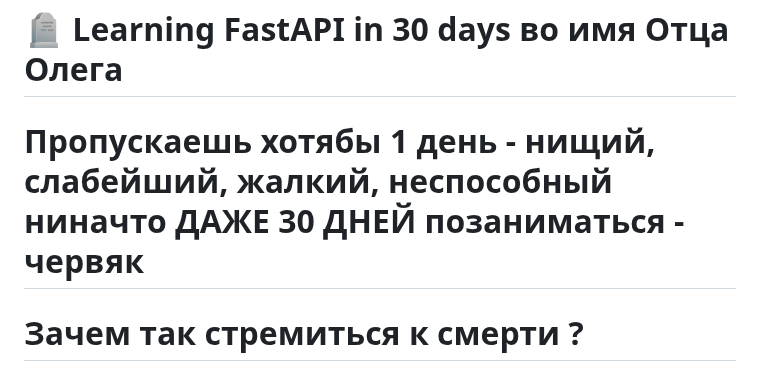
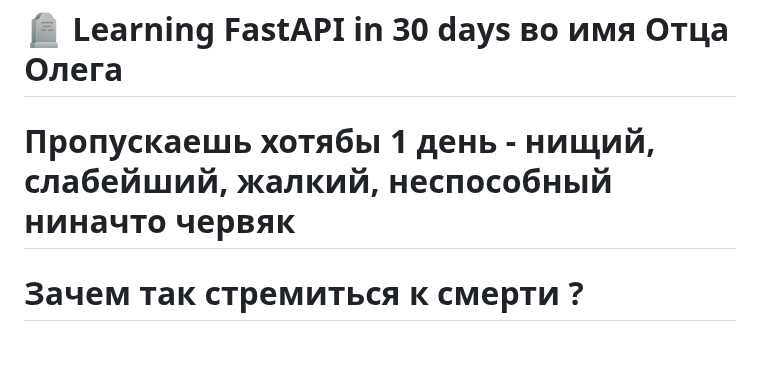
Before and after one commit to shutsuensha/fastapi-practice, a Markdown page: README.md, the part around the change. Drawn GitHub-style; blank space fills up the shorter version.

```diff
--- a/README.md
+++ b/README.md
@@ -1,5 +1,5 @@
 # 🪦 Learning FastAPI in 30 days во имя Отца Олега
-# Пропускаешь хотябы 1 день - нищий, слабейший, жалкий, неспособный ниначто ДАЖЕ 30 ДНЕЙ позаниматься - червяк
+# Пропускаешь хотябы 1 день - нищий, слабейший, жалкий, неспособный ниначто червяк
 # Зачем так стремиться к смерти ?
 # Стремиться к смерти ? ты не правильно понимаешь - мы уже живые мертвецы.
 # до хранит господ идущего
```
